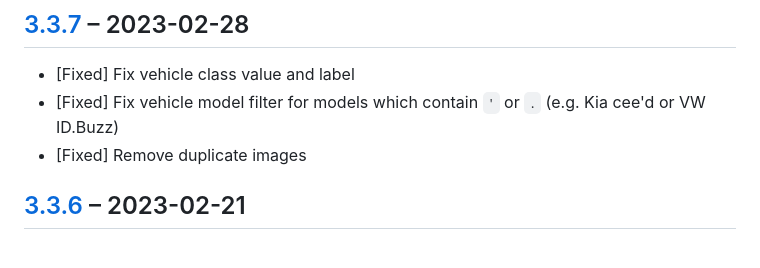
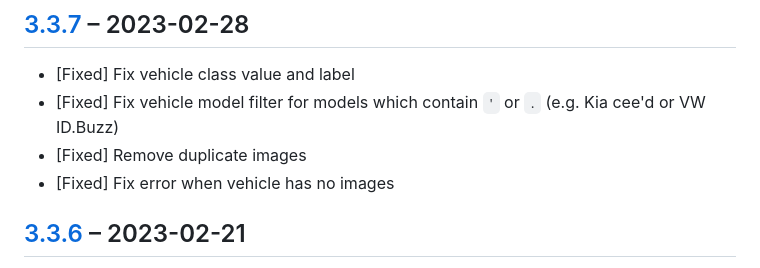
Before and after one commit to pdir/mobilede-bundle, a Markdown page: CHANGELOG.md, the part around the change. GitHub-like rendering.

Commit message:
update changelog

```diff
--- a/CHANGELOG.md
+++ b/CHANGELOG.md
@@ -15,6 +15,7 @@ Types of changes
 - [Fixed] Fix vehicle class value and label
 - [Fixed] Fix vehicle model filter for models which contain `'` or `.` (e.g. Kia cee'd or VW ID.Buzz)
 - [Fixed] Remove duplicate images
+- [Fixed] Fix error when vehicle has no images
 
 ## [3.3.6](https://github.com/pdir/mobilede-bundle/tree/3.3.6) – 2023-02-21
 
```
